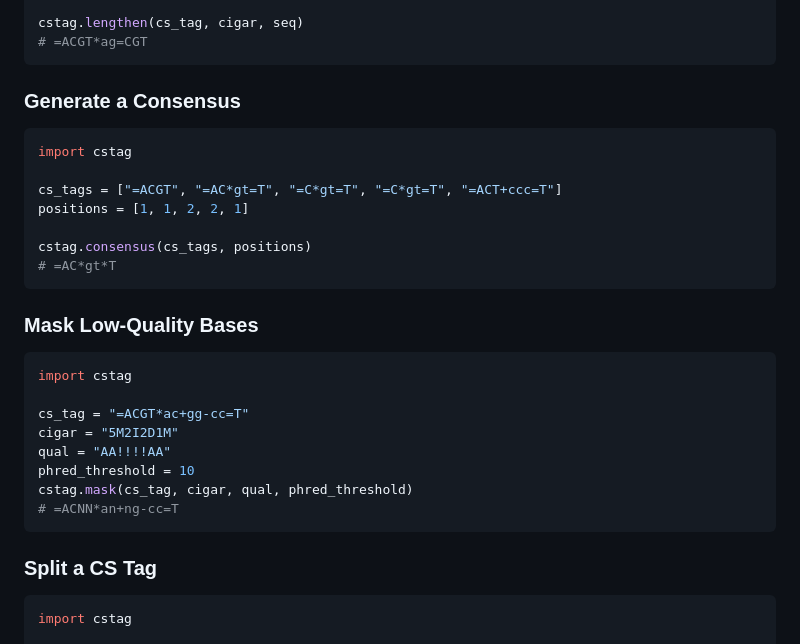
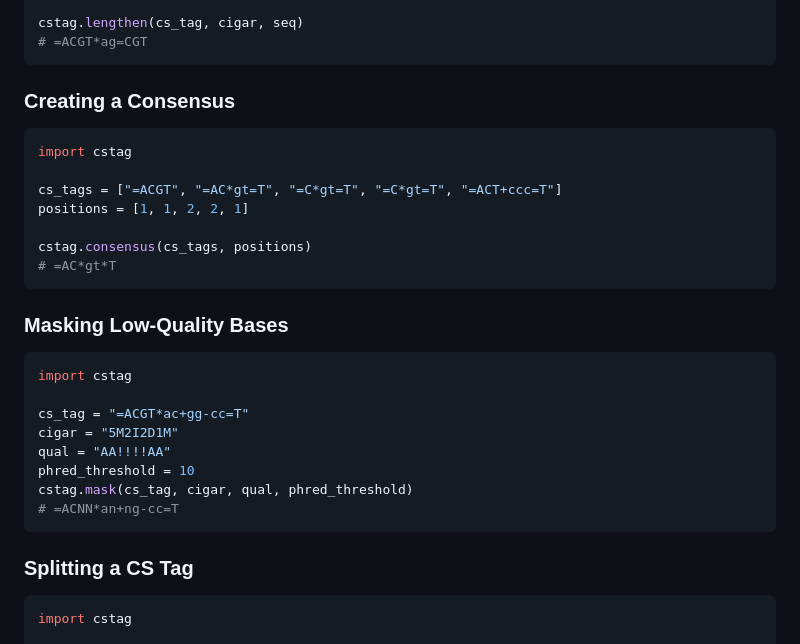
Before and after one commit to akikuno/cstag, a Markdown page: README.md, the part around the change printed below. Drawn GitHub-style.

````diff
--- a/README.md
+++ b/README.md
@@ -77,7 +80,7 @@ cstag.lengthen(cs_tag, cigar, seq)
 # =ACGT*ag=CGT
 ```
 
-### Generate a Consensus
+### Creating a Consensus
 
 ```python
 import cstag
@@ -89,7 +92,7 @@ cstag.consensus(cs_tags, positions)
 # =AC*gt*T
 ```
 
-### Mask Low-Quality Bases
+### Masking Low-Quality Bases
 
 ```python
 import cstag
@@ -102,7 +105,7 @@ cstag.mask(cs_tag, cigar, qual, phred_threshold)
 # =ACNN*an+ng-cc=T
 ```
 
-### Split a CS Tag
+### Splitting a CS Tag
 
 ```python
 import cstag
````
Also changed, not shown: other parts of README.md (+49 -23 lines).
